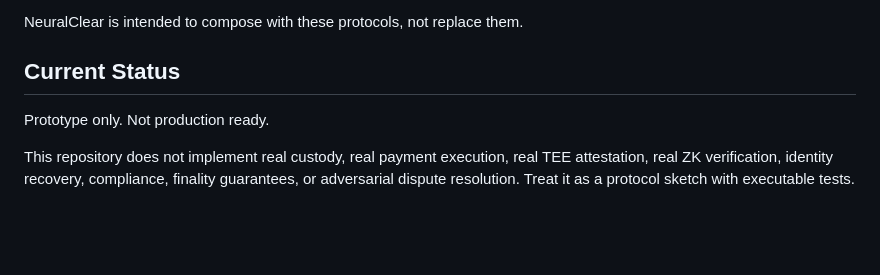
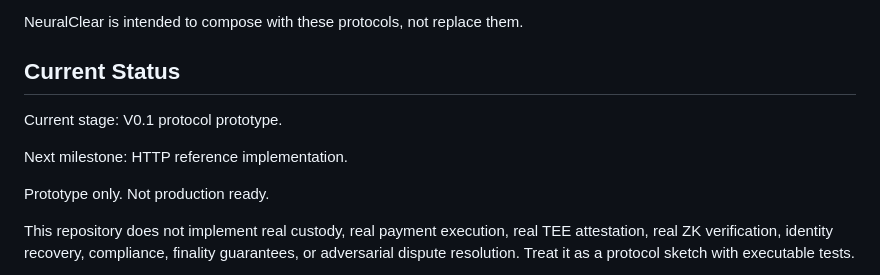
Before and after one commit to Zihuatanejo63/neuralclear, a Markdown page: README.md, the part around the change. GitHub-like rendering; blank space fills up the shorter version.

Commit message:
Mark current stage and next milestone

```diff
--- a/README.md
+++ b/README.md
@@ -99,6 +99,10 @@ NeuralClear is intended to compose with these protocols, not replace them.
 
 ## Current Status
 
+Current stage: V0.1 protocol prototype.
+
+Next milestone: HTTP reference implementation.
+
 Prototype only. Not production ready.
 
 This repository does not implement real custody, real payment execution, real TEE attestation, real ZK verification, identity recovery, compliance, finality guarantees, or adversarial dispute resolution. Treat it as a protocol sketch with executable tests.
```
